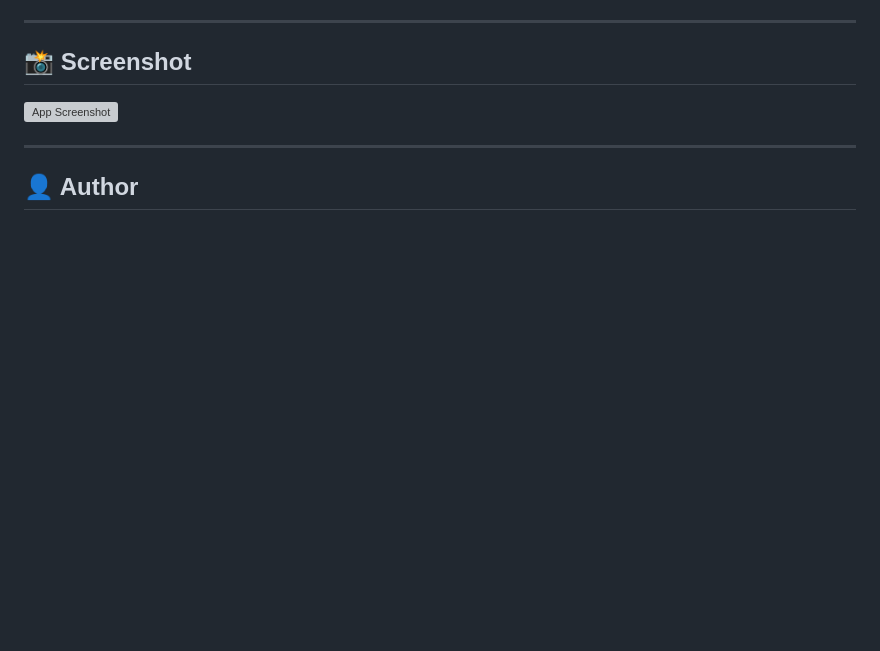
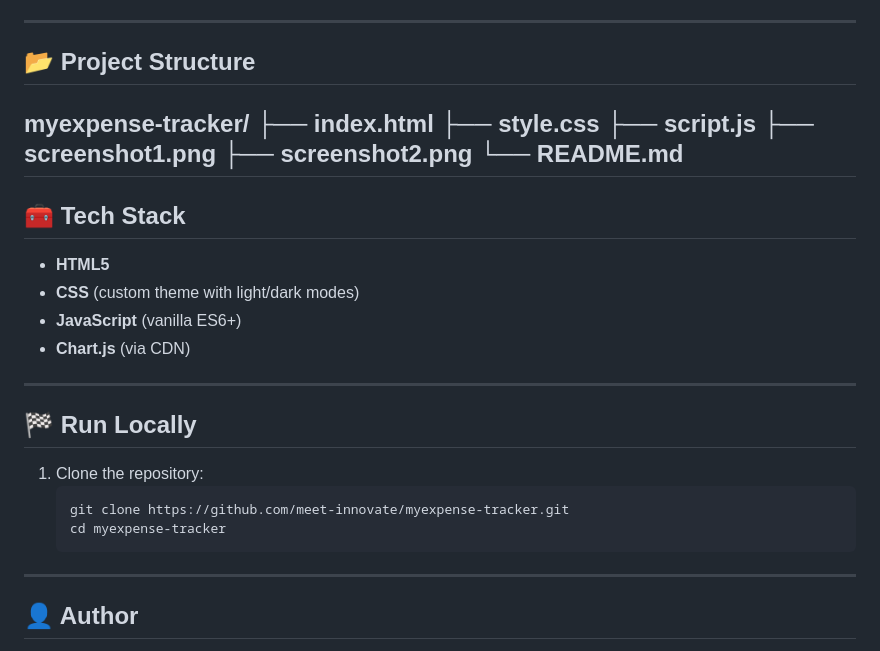
Before and after one commit to meet-innovate/myexpense-tracker, a Markdown page: README.md, the part around the change printed below. Drawn GitHub-style; blank space fills up the shorter version; grey boxes are pictures that could not be loaded.

````diff
--- a/README.md
+++ b/README.md
@@ -34,11 +29,30 @@ expense-tracker-main/
 
 ---
 
-## 📸 Screenshot
-![App Screenshot](./screen-shot.jpg)
+## 📂 Project Structure
+myexpense-tracker/
+├── index.html
+├── style.css
+├── script.js
+├── screenshot1.png
+├── screenshot2.png
+└── README.md
+---
+
+## 🧰 Tech Stack
+- **HTML5**
+- **CSS** (custom theme with light/dark modes)
+- **JavaScript** (vanilla ES6+)
+- **Chart.js** (via CDN)
 
 ---
 
+## 🏁 Run Locally
+1. Clone the repository:
+   ```bash
+   git clone https://github.com/meet-innovate/myexpense-tracker.git
+   cd myexpense-tracker
+---
 ## 👤 Author
 **Meet Patel**
 Bachelor of Science (Honours Specialization) in Computer Science
````
Also changed, not shown: other parts of README.md (+14 -19 lines), screenshot1.png (added), screenshot2.png (added).
